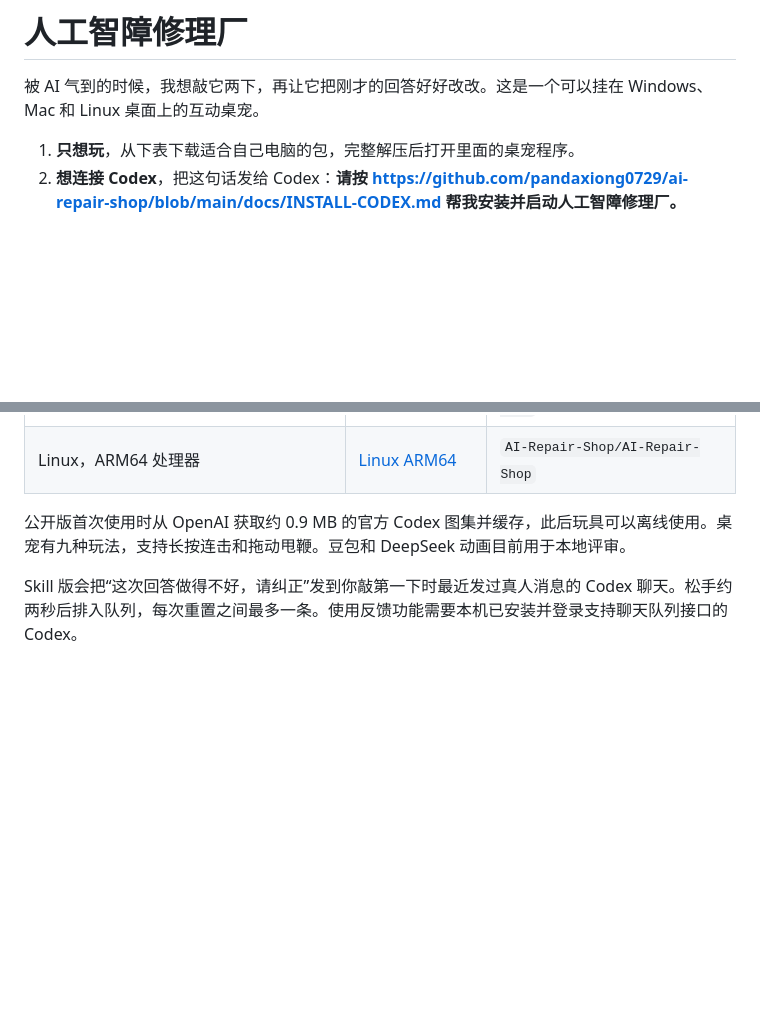
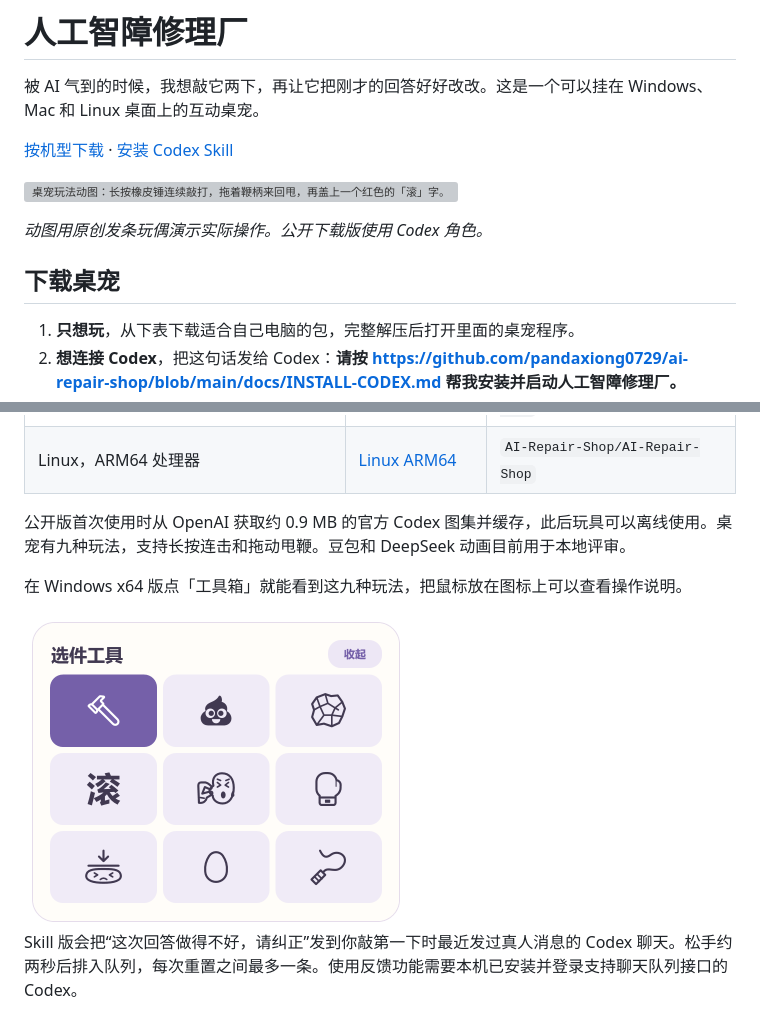
Before and after one commit to pandaxiong0729/ai-repair-shop, a Markdown page: README.md, 2 parts joined by grey strips. GitHub-like rendering; pictures changed too: docs/images/windows-toolbox.png (added); blank space fills up the shorter version; grey boxes are pictures that could not be loaded.

Commit message:
Show three pet interactions and the Windows toolbox in the README

```diff
--- a/README.md
+++ b/README.md
@@ -1,6 +1,14 @@
 # 人工智障修理厂
 
 被 AI 气到的时候，我想敲它两下，再让它把刚才的回答好好改改。这是一个可以挂在 Windows、Mac 和 Linux 桌面上的互动桌宠。
+
+[按机型下载](#下载桌宠) · [安装 Codex Skill](docs/INSTALL-CODEX.md)
+
+![桌宠玩法动图：长按橡皮锤连续敲打，拖着鞭柄来回甩，再盖上一个红色的「滚」字。](docs/images/gameplay.gif)
+
+*动图用原创发条玩偶演示实际操作。公开下载版使用 Codex 角色。*
+
+## 下载桌宠
 
 1. **只想玩**，从下表下载适合自己电脑的包，完整解压后打开里面的桌宠程序。
 2. **想连接 Codex**，把这句话发给 Codex：**请按 https://github.com/pandaxiong0729/ai-repair-shop/blob/main/docs/INSTALL-CODEX.md 帮我安装并启动人工智障修理厂。**
@@ -17,6 +25,10 @@
 
 公开版首次使用时从 OpenAI 获取约 0.9 MB 的官方 Codex 图集并缓存，此后玩具可以离线使用。桌宠有九种玩法，支持长按连击和拖动甩鞭。豆包和 DeepSeek 动画目前用于本地评审。
 
+在 Windows x64 版点「工具箱」就能看到这九种玩法，把鼠标放在图标上可以查看操作说明。
+
+<img src="docs/images/windows-toolbox.png" width="384" alt="Windows x64 正式版的九宫格工具箱。第一行是橡皮锤、便便和纸团，第二行是滚字章、捏脸和拳套，第三行是压扁、鸡蛋和软鞭。">
+
 Skill 版会把“这次回答做得不好，请纠正”发到你敲第一下时最近发过真人消息的 Codex 聊天。松手约两秒后排入队列，每次重置之间最多一条。使用反馈功能需要本机已安装并登录支持聊天队列接口的 Codex。
 
 macOS 包目前尚未经过 Apple 公证。Linux 构建基线分别为 Ubuntu 22.04 x64、Ubuntu 24.04 ARM64，桌面集成在 X11 下验证。详见[原生版安装与兼容说明](docs/INSTALL-NATIVE.md)。
```
Also changed, not shown: 1 other file.
